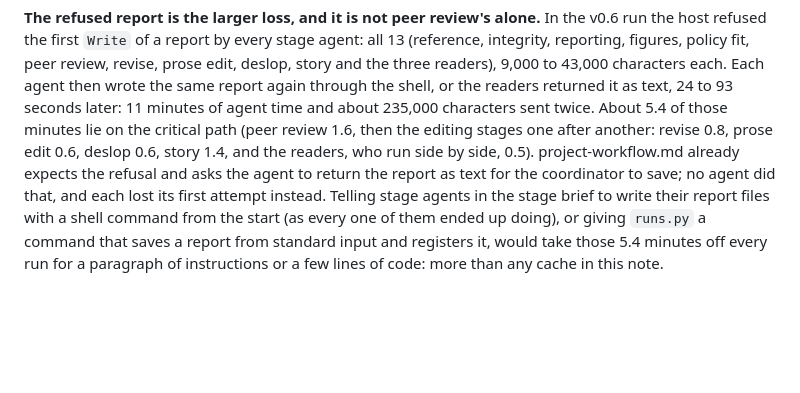
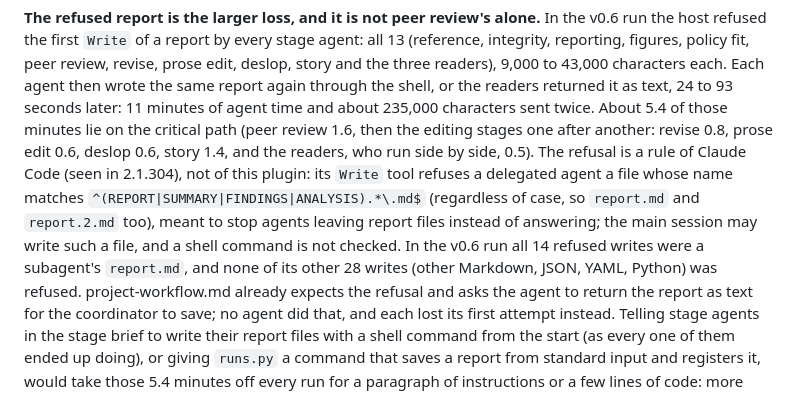
Before and after one commit to dna-seq/manuscript-skills, a Markdown page: docs/cacheability.md, the part around the change. GitHub-like rendering; blank space fills up the shorter version.

Commit message:
Cacheability: the refused report writes come from a Claude Code file-name rule for subagents
Co-Authored-By: Claude Opus 5.5 <noreply@anthropic.com>

```diff
--- a/docs/cacheability.md
+++ b/docs/cacheability.md
@@ -260,7 +260,12 @@ review, revise, prose edit, deslop, story and the three readers), 9,000 to 43,00
 wrote the same report again through the shell, or the readers returned it as text, 24 to 93 seconds later: 11
 minutes of agent time and about 235,000 characters sent twice. About 5.4 of those minutes lie on the critical path
 (peer review 1.6, then the editing stages one after another: revise 0.8, prose edit 0.6, deslop 0.6, story 1.4, and
-the readers, who run side by side, 0.5). project-workflow.md already expects the refusal and asks the agent to
+the readers, who run side by side, 0.5). The refusal is a rule of Claude Code (seen in 2.1.304), not of this
+plugin: its `Write` tool refuses a delegated agent a file whose name matches `^(REPORT|SUMMARY|FINDINGS|ANALYSIS).*\.md$`
+(regardless of case, so `report.md` and `report.2.md` too), meant to stop agents leaving report files instead of
+answering; the main session may write such a file, and a shell command is not checked. In the v0.6 run all 14
+refused writes were a subagent's `report.md`, and none of its other 28 writes (other Markdown, JSON, YAML, Python)
+was refused. project-workflow.md already expects the refusal and asks the agent to
 return the report as text for the coordinator to save; no agent did that, and each lost its first attempt instead.
 Telling stage agents in the stage brief to write their report files with a shell command from the start (as every
 one of them ended up doing), or giving `runs.py` a command that saves a report from standard input and registers it,
```
